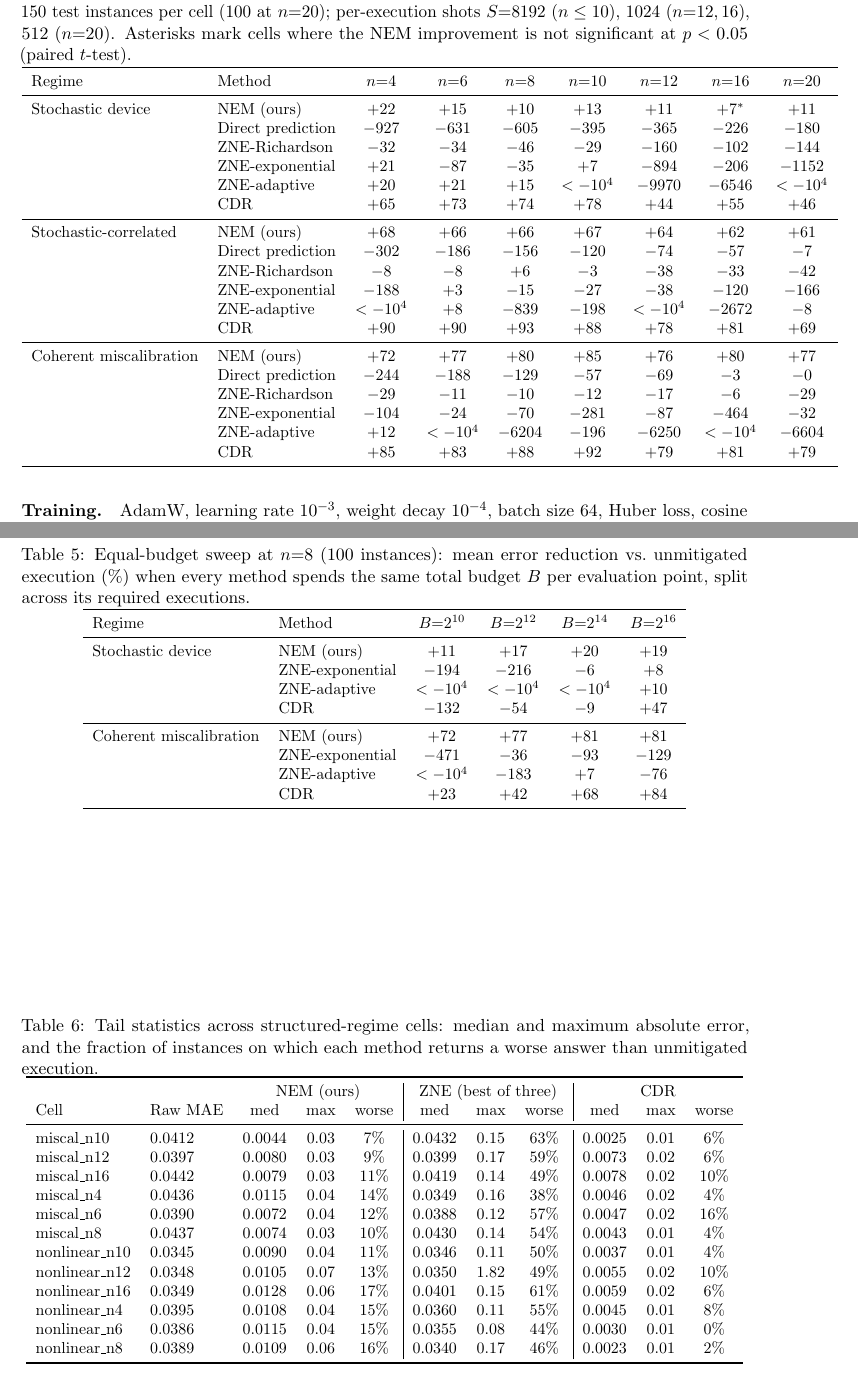
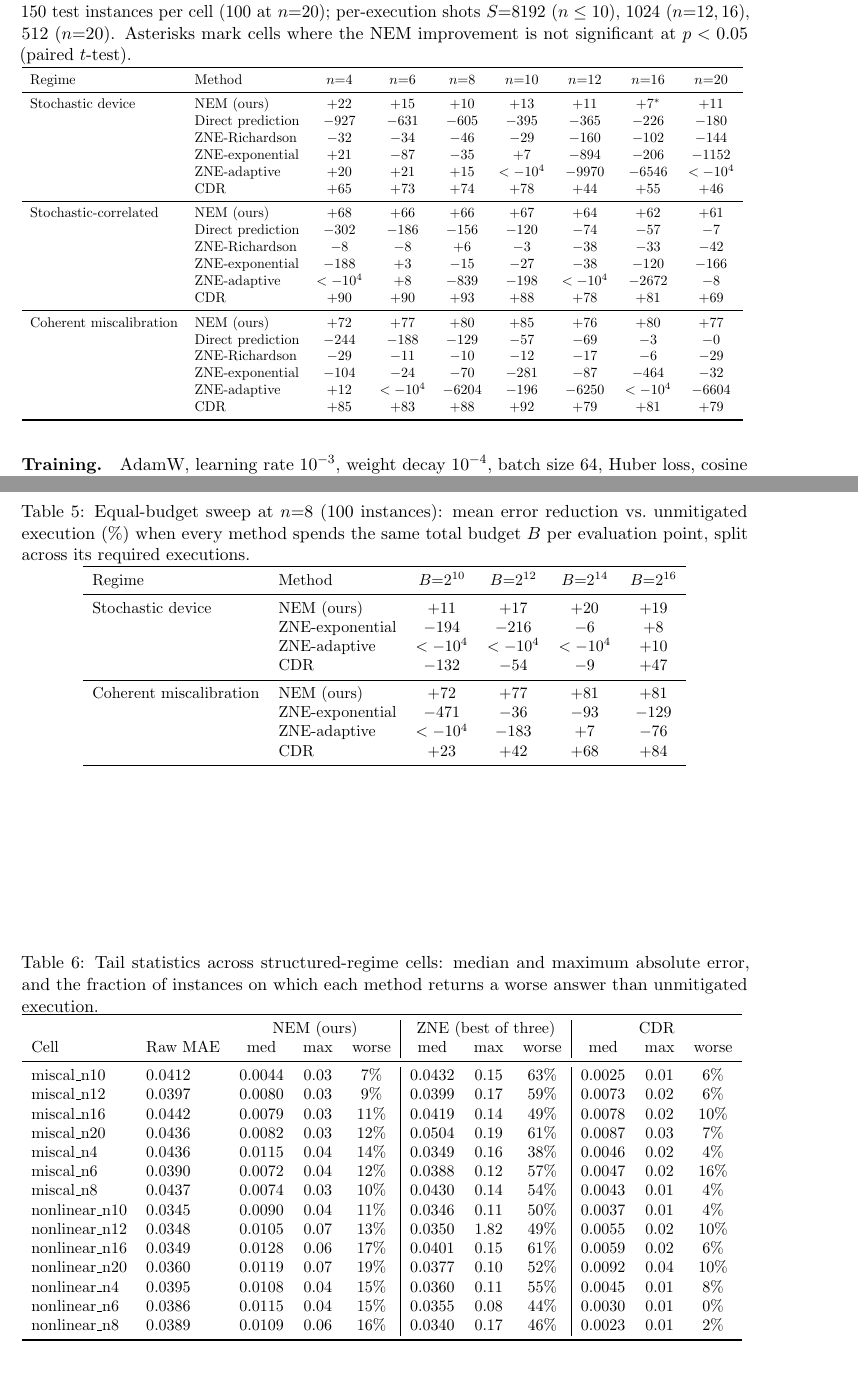
Before and after one commit to GuilinDev/Quantum-Error-Mitigation, a LaTeX paper (paper/main.tex, which reads paper/tables/safety_full.tex, paper/tables/scaling_full.tex): two parts of pages 11 and 12 of 15, joined at a grey line, cut so that both start at the same text. Compiled offline with pdfLaTeX.

Commit message:
Fit wide appendix tables to text width via resizebox; allow URL line breaks (xurl)

```diff
--- a/paper/main.tex
+++ b/paper/main.tex
@@ -9,6 +9,7 @@
 \usepackage{booktabs}
 \usepackage{multirow}
 \usepackage[round]{natbib}
+\usepackage{xurl}
 \usepackage[hidelinks]{hyperref}
 \usepackage{microtype}
 \usepackage{authblk}
--- a/paper/tables/safety_full.tex
+++ b/paper/tables/safety_full.tex
@@ -2,6 +2,7 @@
 \caption{Tail statistics across structured-regime cells: median and maximum absolute error, and the fraction of instances on which each method returns a worse answer than unmitigated execution.}
 \label{tab:safety_full}
 \centering\small
+\resizebox{\textwidth}{!}{%
 \begin{tabular}{llccc|ccc|ccc}
 \toprule
  & & \multicolumn{3}{c|}{NEM (ours)} & \multicolumn{3}{c|}{ZNE (best of three)} & \multicolumn{3}{c}{CDR} \\
@@ -10,15 +11,18 @@ Cell & Raw MAE & med & max & worse & med & max & worse & med & max & worse \\
 miscal\_n10 & 0.0412 & 0.0044 & 0.03 & 7\% & 0.0432 & 0.15 & 63\% & 0.0025 & 0.01 & 6\% \\
 miscal\_n12 & 0.0397 & 0.0080 & 0.03 & 9\% & 0.0399 & 0.17 & 59\% & 0.0073 & 0.02 & 6\% \\
 miscal\_n16 & 0.0442 & 0.0079 & 0.03 & 11\% & 0.0419 & 0.14 & 49\% & 0.0078 & 0.02 & 10\% \\
+miscal\_n20 & 0.0436 & 0.0082 & 0.03 & 12\% & 0.0504 & 0.19 & 61\% & 0.0087 & 0.03 & 7\% \\
 miscal\_n4 & 0.0436 & 0.0115 & 0.04 & 14\% & 0.0349 & 0.16 & 38\% & 0.0046 & 0.02 & 4\% \\
 miscal\_n6 & 0.0390 & 0.0072 & 0.04 & 12\% & 0.0388 & 0.12 & 57\% & 0.0047 & 0.02 & 16\% \\
 miscal\_n8 & 0.0437 & 0.0074 & 0.03 & 10\% & 0.0430 & 0.14 & 54\% & 0.0043 & 0.01 & 4\% \\
 nonlinear\_n10 & 0.0345 & 0.0090 & 0.04 & 11\% & 0.0346 & 0.11 & 50\% & 0.0037 & 0.01 & 4\% \\
 nonlinear\_n12 & 0.0348 & 0.0105 & 0.07 & 13\% & 0.0350 & 1.82 & 49\% & 0.0055 & 0.02 & 10\% \\
 nonlinear\_n16 & 0.0349 & 0.0128 & 0.06 & 17\% & 0.0401 & 0.15 & 61\% & 0.0059 & 0.02 & 6\% \\
+nonlinear\_n20 & 0.0360 & 0.0119 & 0.07 & 19\% & 0.0377 & 0.10 & 52\% & 0.0092 & 0.04 & 10\% \\
 nonlinear\_n4 & 0.0395 & 0.0108 & 0.04 & 15\% & 0.0360 & 0.11 & 55\% & 0.0045 & 0.01 & 8\% \\
 nonlinear\_n6 & 0.0386 & 0.0115 & 0.04 & 15\% & 0.0355 & 0.08 & 44\% & 0.0030 & 0.01 & 0\% \\
 nonlinear\_n8 & 0.0389 & 0.0109 & 0.06 & 16\% & 0.0340 & 0.17 & 46\% & 0.0023 & 0.01 & 2\% \\
 \bottomrule
 \end{tabular}
+}
 \end{table*}
--- a/paper/tables/scaling_full.tex
+++ b/paper/tables/scaling_full.tex
@@ -2,6 +2,7 @@
 \caption{Mean error reduction vs.\ unmitigated execution (\%) for every cell of the scaling study. 150 test instances per cell (100 at $n{=}20$); per-execution shots $S{=}8192$ ($n\le10$), $1024$ ($n{=}12,16$), $512$ ($n{=}20$). Asterisks mark cells where the NEM improvement is not significant at $p<0.05$ (paired $t$-test).}
 \label{tab:scaling_full}
 \centering\small
+\resizebox{\textwidth}{!}{%
 \begin{tabular}{llccccccc}
 \toprule
 Regime & Method & $n{=}4$ & $n{=}6$ & $n{=}8$ & $n{=}10$ & $n{=}12$ & $n{=}16$ & $n{=}20$ \\
```
Also changed, not shown: paper/tables/scaling_full.tex (1 more changed lines), 1 other file.
